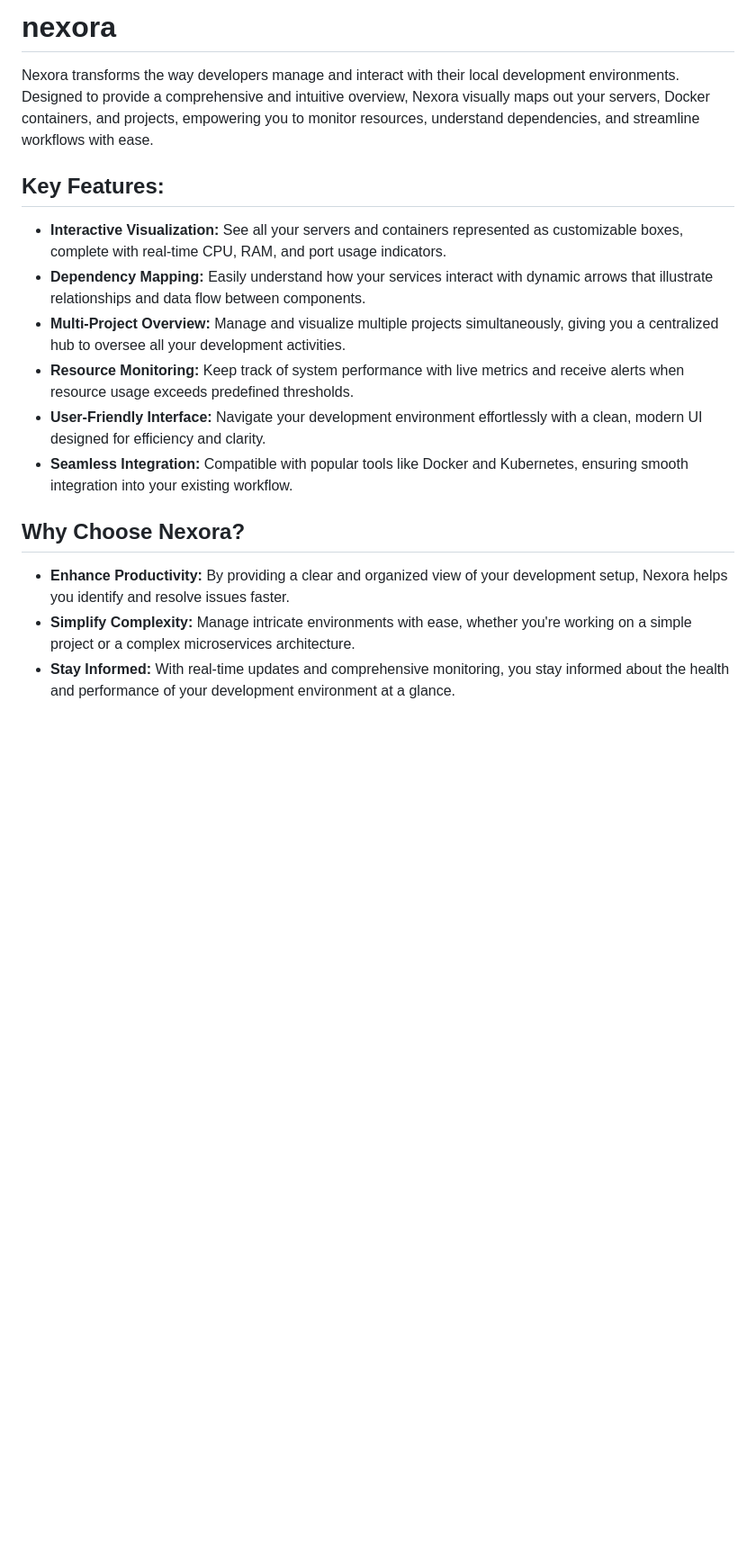
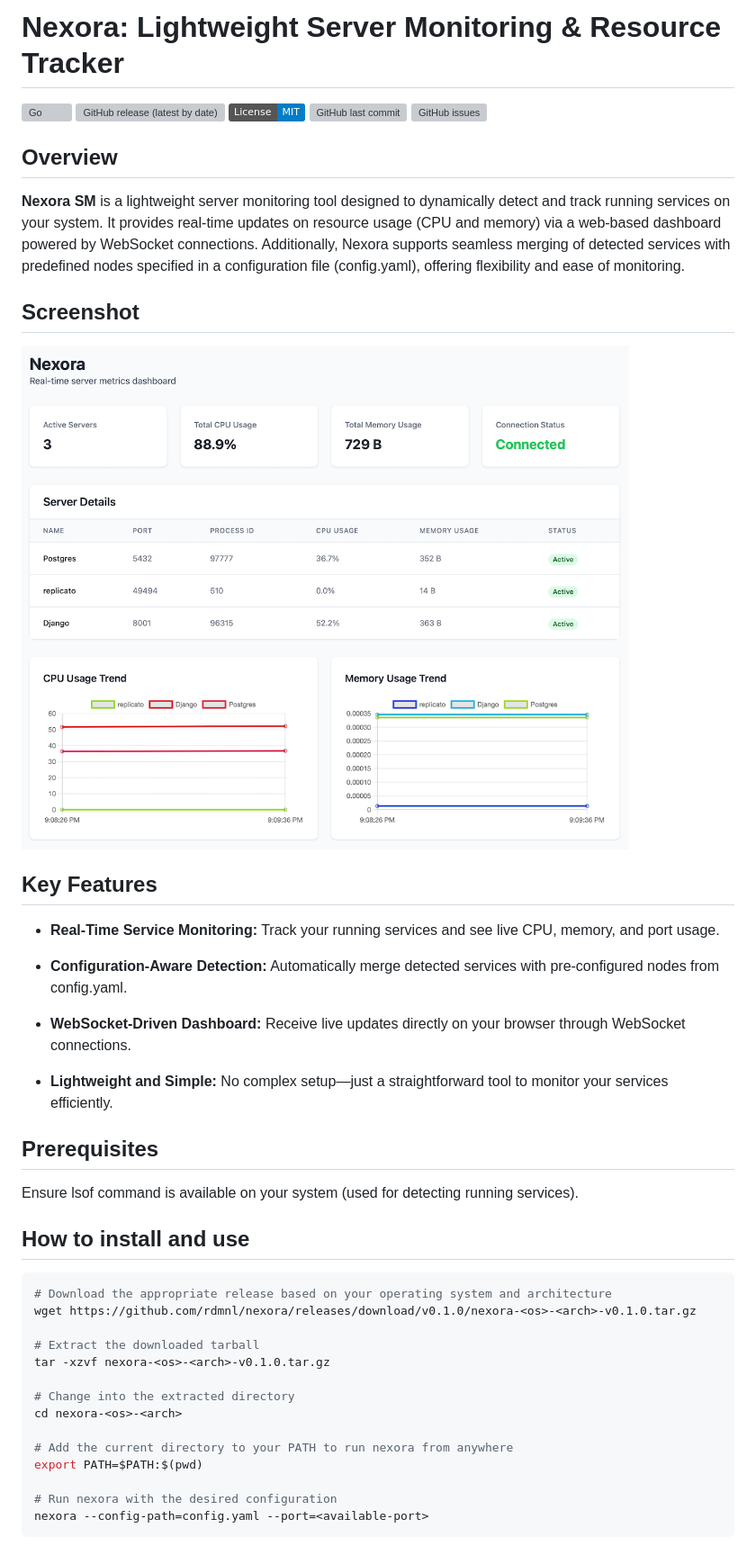
Before and after one commit to rdmnl/nexora, a Markdown page: README.md, the part around the change printed below. Shown: that part at 90% size. GitHub-like rendering; pictures changed too: assets/nexora.png (added); badges without logos; blank space fills up the shorter version; grey boxes are pictures that could not be loaded.

````diff
--- a/README.md
+++ b/README.md
@@ -1,18 +1,49 @@
-# nexora
+# Nexora: Lightweight Server Monitoring & Resource Tracker
 
-Nexora transforms the way developers manage and interact with their local development environments. Designed to provide a comprehensive and intuitive overview, Nexora visually maps out your servers, Docker containers, and projects, empowering you to monitor resources, understand dependencies, and streamline workflows with ease.
+![Go](https://img.shields.io/github/go-mod/go-version/rdmnl/nexora)
+![GitHub release (latest by date)](https://img.shields.io/github/v/release/rdmnl/nexora)
+![MIT License](https://img.shields.io/badge/License-MIT-blue.svg)
+![GitHub last commit](https://img.shields.io/github/last-commit/rdmnl/nexora)
+![GitHub issues](https://img.shields.io/github/issues/rdmnl/nexora)
 
-## Key Features:
+## Overview
 
-- **Interactive Visualization:** See all your servers and containers represented as customizable boxes, complete with real-time CPU, RAM, and port usage indicators.
-- **Dependency Mapping:** Easily understand how your services interact with dynamic arrows that illustrate relationships and data flow between components.
-- **Multi-Project Overview:** Manage and visualize multiple projects simultaneously, giving you a centralized hub to oversee all your development activities.
-- **Resource Monitoring:** Keep track of system performance with live metrics and receive alerts when resource usage exceeds predefined thresholds.
-- **User-Friendly Interface:** Navigate your development environment effortlessly with a clean, modern UI designed for efficiency and clarity.
-- **Seamless Integration:** Compatible with popular tools like Docker and Kubernetes, ensuring smooth integration into your existing workflow.
+**Nexora SM** is a lightweight server monitoring tool designed to dynamically detect and track running services on your system. It provides real-time updates on resource usage (CPU and memory) via a web-based dashboard powered by WebSocket connections. Additionally, Nexora supports seamless merging of detected services with predefined nodes specified in a configuration file (config.yaml), offering flexibility and ease of monitoring.
 
-## Why Choose Nexora?
+## Screenshot
 
-- **Enhance Productivity:** By providing a clear and organized view of your development setup, Nexora helps you identify and resolve issues faster.
-- **Simplify Complexity:** Manage intricate environments with ease, whether you're working on a simple project or a complex microservices architecture.
-- **Stay Informed:** With real-time updates and comprehensive monitoring, you stay informed about the health and performance of your development environment at a glance.
+![Nexora Screenshot](assets/nexora.png)
+
+## Key Features
+
+* **Real-Time Service Monitoring:** Track your running services and see live CPU, memory, and port usage.
+
+* **Configuration-Aware Detection:** Automatically merge detected services with pre-configured nodes from config.yaml.
+
+* **WebSocket-Driven Dashboard:** Receive live updates directly on your browser through WebSocket connections.
+
+* **Lightweight and Simple:** No complex setup—just a straightforward tool to monitor your services efficiently.
+
+## Prerequisites
+
+Ensure lsof command is available on your system (used for detecting running services).
+
+## How to install and use
+
+```bash
+# Download the appropriate release based on your operating system and architecture
+wget https://github.com/rdmnl/nexora/releases/download/v0.1.0/nexora-<os>-<arch>-v0.1.0.tar.gz
+
+# Extract the downloaded tarball
+tar -xzvf nexora-<os>-<arch>-v0.1.0.tar.gz
+
+# Change into the extracted directory
+cd nexora-<os>-<arch>
+
+# Add the current directory to your PATH to run nexora from anywhere
+export PATH=$PATH:$(pwd)
+
+# Run nexora with the desired configuration
+nexora --config-path=config.yaml --port=<available-port>
+```
+
````
Also changed, not shown: other parts of README.md (+42 -0 lines), 14 other files.
